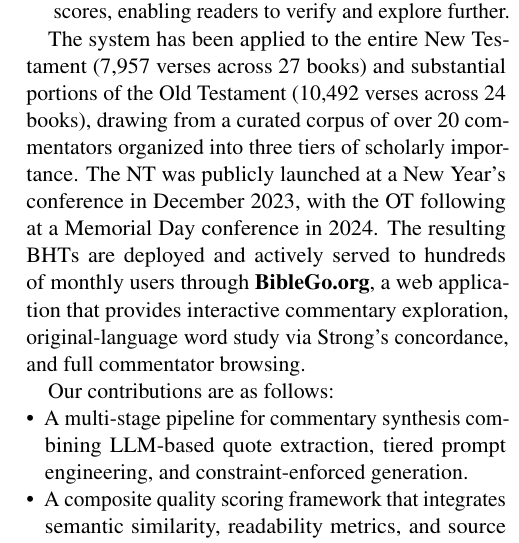
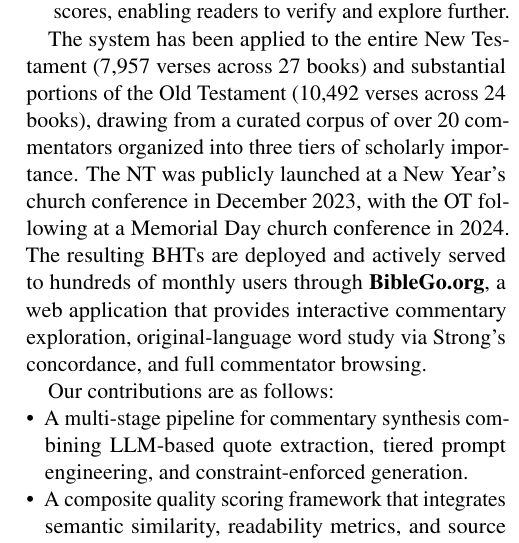
Before and after one commit to Church-Life-Apps/BibleGoPaper, a LaTeX paper (paper.tex, which reads sections/introduction.tex): part of one column of page 2 of 13, cut so that both start at the same text. Compiled offline with pdfLaTeX.

Commit message:
Typos: 'New Year's church conference', 'Memorial Day church conference'

```diff
--- a/sections/introduction.tex
+++ b/sections/introduction.tex
@@ -12,7 +12,7 @@ In this paper, we present \textbf{BibleGoAI}, a multi-stage pipeline that transf
     \item \textbf{Traceability}: Every claim in a BHT is linked back to its source commentary via footnotes with similarity scores, enabling readers to verify and explore further.
 \end{enumerate}
 
-The system has been applied to the entire New Testament (7{,}957 verses across 27 books) and substantial portions of the Old Testament (10{,}492 verses across 24 books), drawing from a curated corpus of over 20 commentators organized into three tiers of scholarly importance. The NT was publicly launched at a New Year's conference in December 2023, with the OT following at a Memorial Day conference in 2024. The resulting BHTs are deployed and actively served to hundreds of monthly users through \textbf{BibleGo.org}, a web application that provides interactive commentary exploration, original-language word study via Strong's concordance, and full commentator browsing.
+The system has been applied to the entire New Testament (7{,}957 verses across 27 books) and substantial portions of the Old Testament (10{,}492 verses across 24 books), drawing from a curated corpus of over 20 commentators organized into three tiers of scholarly importance. The NT was publicly launched at a New Year's church conference in December 2023, with the OT following at a Memorial Day church conference in 2024. The resulting BHTs are deployed and actively served to hundreds of monthly users through \textbf{BibleGo.org}, a web application that provides interactive commentary exploration, original-language word study via Strong's concordance, and full commentator browsing.
 
 Our contributions are as follows:
 \begin{itemize}[nosep,leftmargin=*]
```
